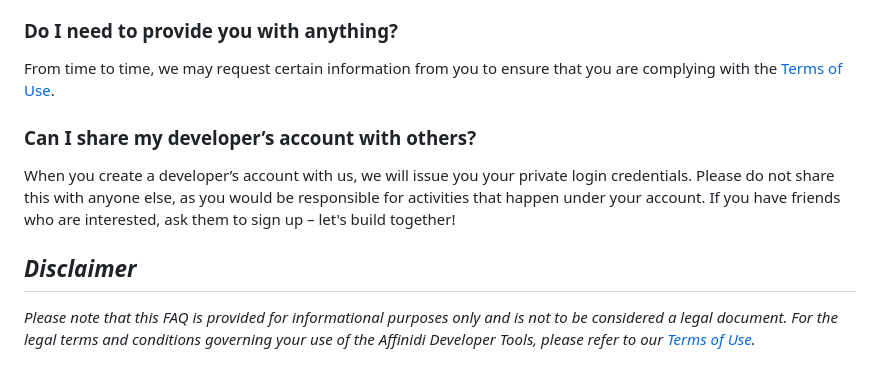
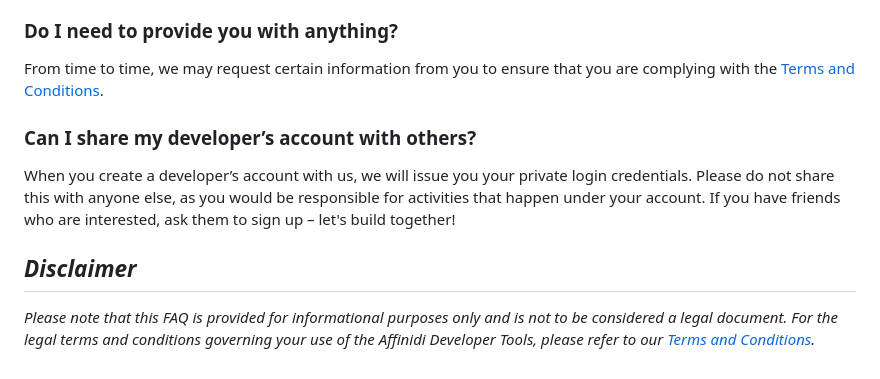
Before and after one commit to affinidi/reference-app-affinidi-vault, a Markdown page: README.md, the part around the change. Rendered like a GitHub page.

Commit message:
fix: Terms and Conditions links

```diff
--- a/README.md
+++ b/README.md
@@ -141,7 +141,7 @@ We may from time to time impose limits on your use of the Affinidi Developer Too
 
 ### Do I need to provide you with anything?
 
-From time to time, we may request certain information from you to ensure that you are complying with the [Terms of Use](https://www.affinidi.com/terms-of-use).
+From time to time, we may request certain information from you to ensure that you are complying with the [Terms and Conditions](https://www.affinidi.com/terms-conditions).
 
 ### Can I share my developer’s account with others?
 
@@ -149,4 +149,4 @@ When you create a developer’s account with us, we will issue you your private
 
 ## _Disclaimer_
 
-_Please note that this FAQ is provided for informational purposes only and is not to be considered a legal document. For the legal terms and conditions governing your use of the Affinidi Developer Tools, please refer to our [Terms of Use](https://www.affinidi.com/terms-of-use)._
+_Please note that this FAQ is provided for informational purposes only and is not to be considered a legal document. For the legal terms and conditions governing your use of the Affinidi Developer Tools, please refer to our [Terms and Conditions](https://www.affinidi.com/terms-conditions)._
```
Also changed, not shown: use-cases/default/README.md (+2 -2 lines).
